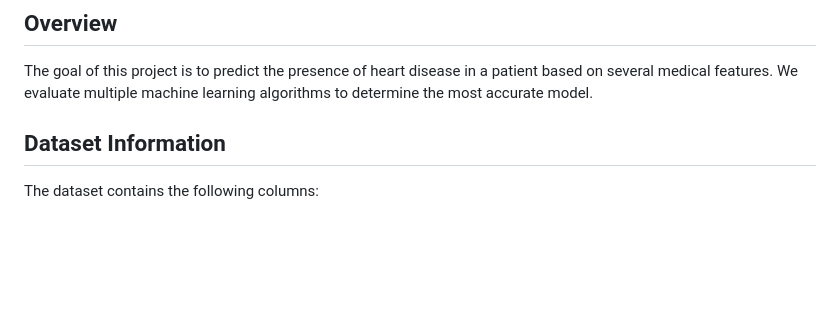
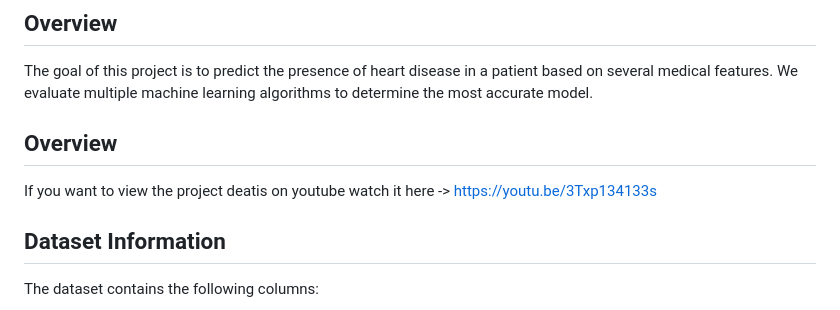
Before and after one commit to erenyeager101/Heart-Disease-monitoring, a Markdown page: README.md, the part around the change. Rendered like a GitHub page; blank space fills up the shorter version.

```diff
--- a/README.md
+++ b/README.md
@@ -30,6 +30,9 @@ This project involves building and evaluating multiple base estimators as machin
 ## Overview
 
 The goal of this project is to predict the presence of heart disease in a patient based on several medical features. We evaluate multiple machine learning algorithms to determine the most accurate model.
+
+## Overview
+If you want to view the project deatis on youtube watch it here -> https://youtu.be/3Txp134133s
 
 ## Dataset Information
 
```
